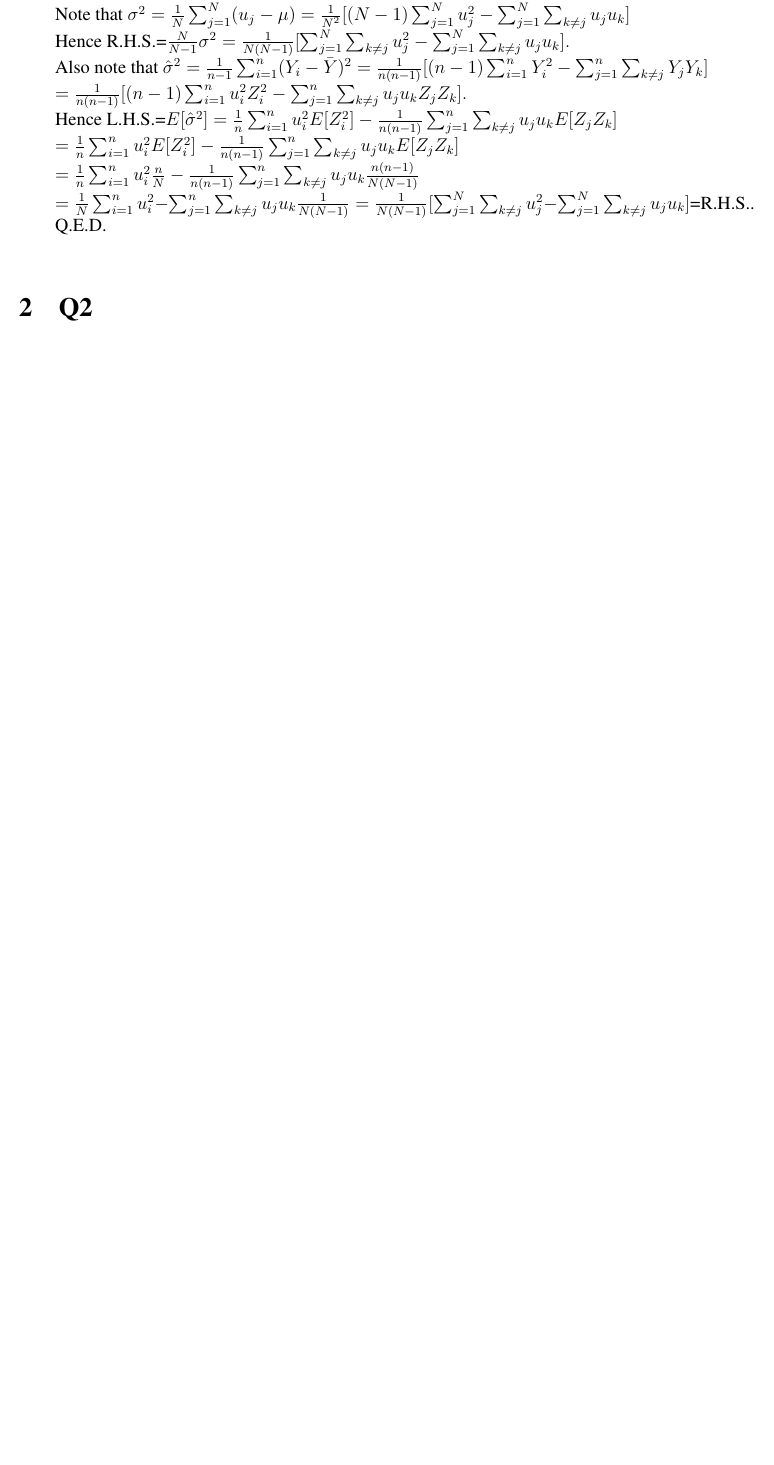
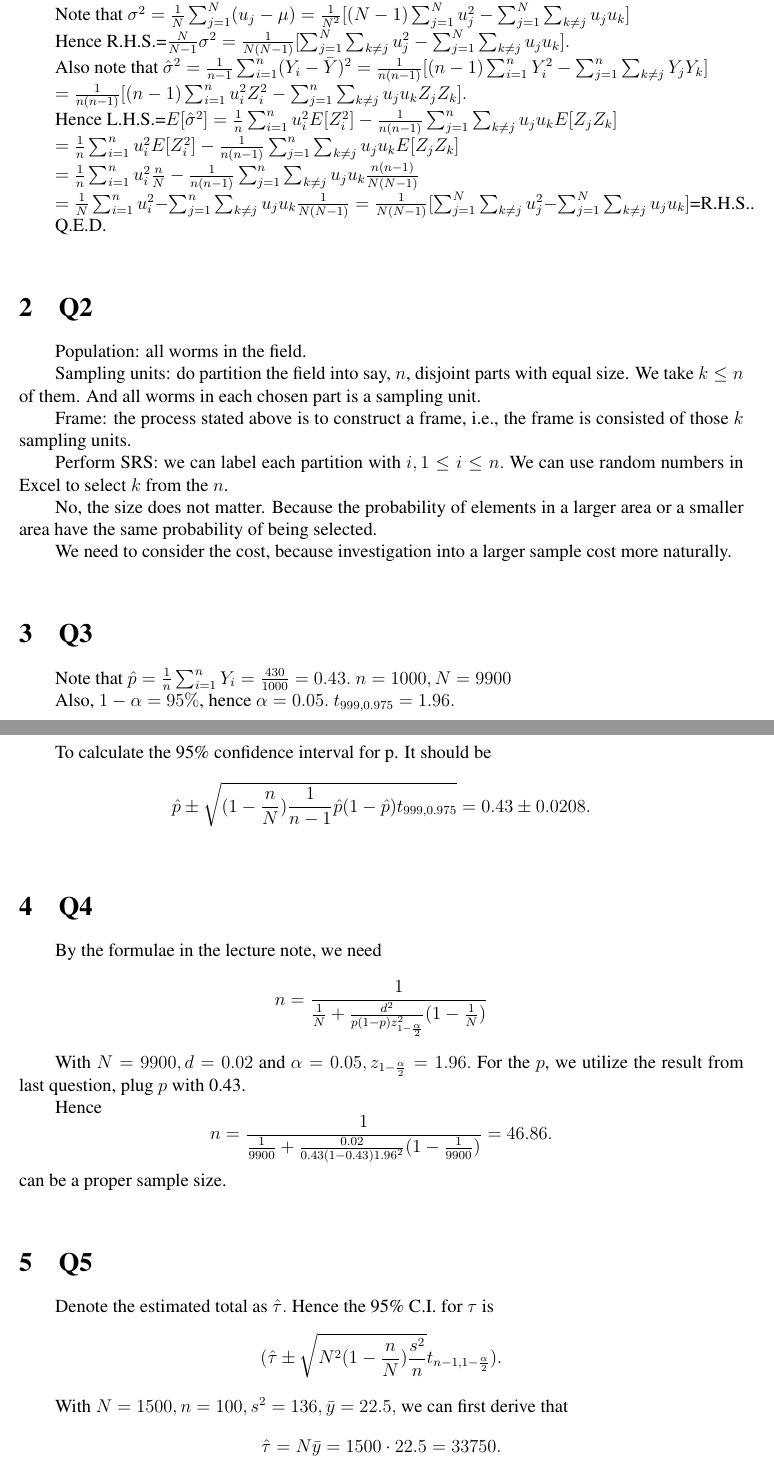
Before and after one commit to WilliamZheng99/STAT3003, a LaTeX problem sheet (ProblemSet1/hw1.tex): part of the page before the commit and two parts of pages 1 and 2 of 3 after it, the two joined at a grey line, cut so that both start at the same text, the shorter picture padded with empty space. Compiled offline with pdfLaTeX.

Commit message:
Tackled all problems of hw1
Should not hand in immediately, may still have many problems

```diff
--- a/ProblemSet1/hw1.tex
+++ b/ProblemSet1/hw1.tex
@@ -77,6 +77,40 @@ Q.E.D.
 ~\
 
 \section{Q2}
+Population: all worms in the field.
 
+Sampling units: do partition the field into say, $n$, disjoint parts with equal size. We take $k\leq n$ of them. And all worms in each chosen part is a sampling unit.
 
+Frame: the process stated above is to construct a frame, i.e., the frame is consisted of those $k$ sampling units.
 
+Perform SRS: we can label each partition with $i,1\leq i\leq n.$ We can use random numbers in Excel to select $k$ from the $n$.
+
+No, the size does not matter. Because the probability of elements in a larger area or a smaller area have the same probability of being selected.
+
+We need to consider the cost, because investigation into a larger sample cost more naturally.
+
+~\
+
+\section{Q3}
+Note that $\hat{p}=\frac{1}{n}\sum_{i=1}^{n}Y_i=\frac{430}{1000}=0.43.$ $n=1000,N=9900$
+
+Also, $1-\alpha=95\%$, hence $\alpha=0.05.$ $t_{999,0.975}=1.96.$
+
+To calculate the 95\% confidence interval for p. It should be $$\hat{p}\pm\sqrt{(1-\frac{n}{N})\frac{1}{n-1}\hat{p}(1-\hat{p})t_{999,0.975}}=0.43\pm 0.0208.$$
+
+~\
+
+\section{Q4}
+By the formulae in the lecture note, we need $$n=\frac{1}{\frac{1}{N}+\frac{d^2}{p(1-p)z_{1-\frac{\alpha}{2}}^2}(1-\frac{1}{N})}$$
+
+With $N=9900,d=0.02$ and $\alpha=0.05, z_{1-\frac{\alpha}{2}}=1.96.$ For the $p$, we utilize the result from last question, plug $p$ with 0.43.
+
+Hence $$n=\frac{1}{\frac{1}{9900}+\frac{0.02}{0.43(1-0.43)1.96^2}(1-\frac{1}{9900})}=46.86.$$ can be a proper sample size.
+
+~\
+
+\section{Q5}
+
+Denote the estimated total as $\hat{\tau}.$ Hence the 95\% C.I. for $\tau$ is $$(\hat{\tau}\pm \sqrt{N^2(1-\frac{n}{N})\frac{s^2}{n}}t_{n-1,1-\frac{\alpha}{2}}).$$
+
+With $N=1500,n=100,s^2=136,\bar{y}=22.5,$ we can first derive that $$\hat{\tau}=N\bar{y}=1500\cdot 22.5=33750.$$
@@ -83,2 +134,3 @@ Q.E.D.
+Note that $\alpha=1-0.95=0.05.$ And the the interval should be $$\bar{y}\pm t_{9,0.975}\sqrt{\frac{N-n}{N}}\frac{s}{\sqrt{n}}=2\pm 2.2622\cdot \sqrt{\frac{100-10}{100}}\frac{1.49}{\sqrt{10}}=2.2622\pm 1.0112.$$
 
 \end{document}
```
Also changed, not shown: ProblemSet1/hw1.pdf, ProblemSet1/hw1.tex (17 more changed lines), 3 other files.
